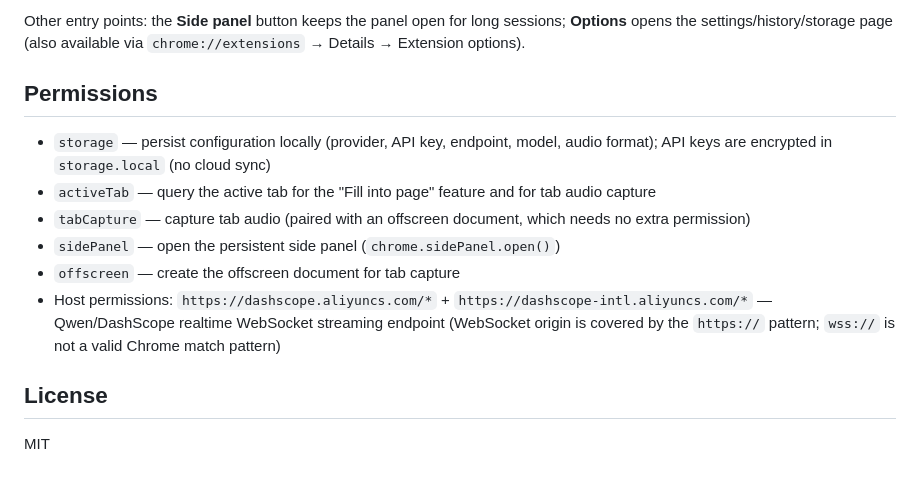
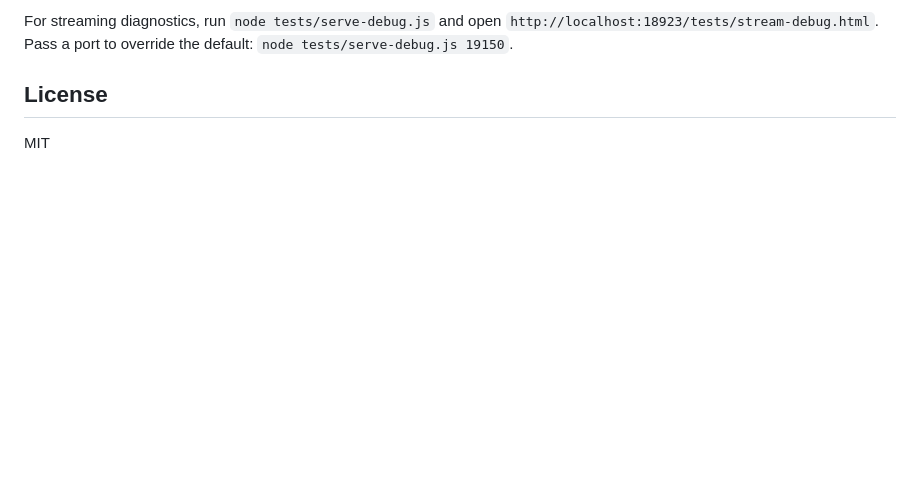
Before and after one commit to pandazzzzzz/chrome-extension-asr, a Markdown page: README.md, the part around one of its changes. Drawn GitHub-style; blank space fills up the shorter version.

Commit message:
docs: rewrite readme in concise english

```diff
--- a/README.md
+++ b/README.md
@@ -78,14 +71,7 @@ A Manifest V3 Chrome extension for **real-time speech-to-text**. Record from the
 
-Other entry points: the **Side panel** button keeps the panel open for long sessions; **Options** opens the settings/history/storage page (also available via `chrome://extensions` → Details → Extension options).
-
-## Permissions
-
-- `storage` — persist configuration locally (provider, API key, endpoint, model, audio format); API keys are encrypted in `storage.local` (no cloud sync)
-- `activeTab` — query the active tab for the "Fill into page" feature and for tab audio capture
-- `tabCapture` — capture tab audio (paired with an offscreen document, which needs no extra permission)
-- `sidePanel` — open the persistent side panel (`chrome.sidePanel.open()`)
-- `offscreen` — create the offscreen document for tab capture
-- Host permissions: `https://dashscope.aliyuncs.com/*` + `https://dashscope-intl.aliyuncs.com/*` — Qwen/DashScope realtime WebSocket streaming endpoint (WebSocket origin is covered by the `https://` pattern; `wss://` is not a valid Chrome match pattern)
+For streaming diagnostics, run `node tests/serve-debug.js` and open
+`http://localhost:18923/tests/stream-debug.html`. Pass a port to override the
+default: `node tests/serve-debug.js 19150`.
 
 ## License
 
```
Also changed, not shown: other parts of README.md (+57 -64 lines).
